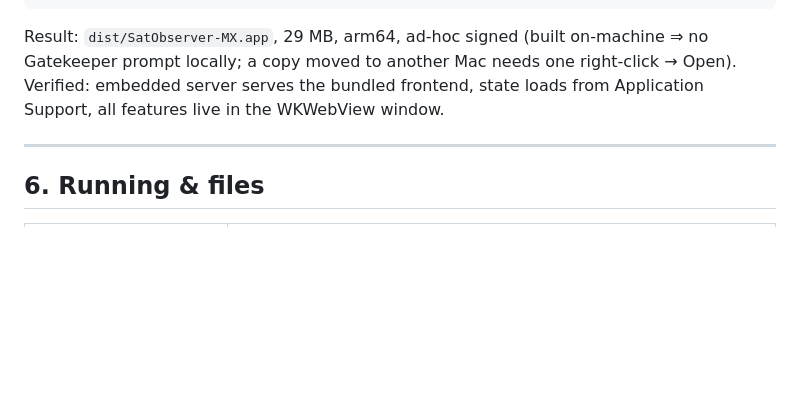
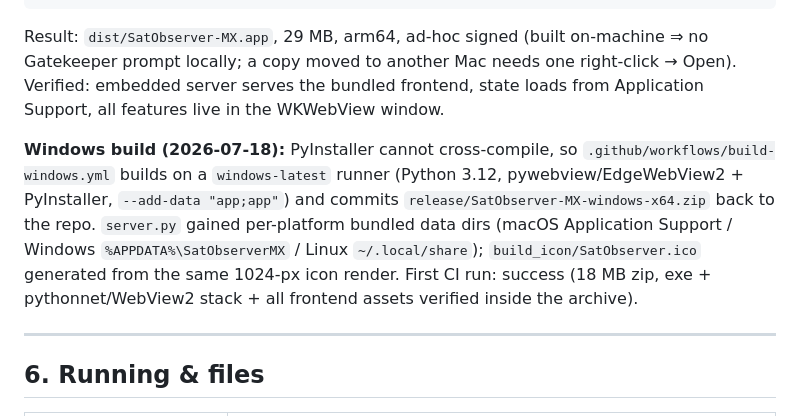
Before and after one commit to exoplanet5/SatObserver-MX, a Markdown page: DEVLOG.md, the part around the change. GitHub-like rendering; blank space fills up the shorter version.

Commit message:
DEVLOG: document the Windows CI build
Co-Authored-By: Claude Fable 5 <noreply@anthropic.com>

```diff
--- a/DEVLOG.md
+++ b/DEVLOG.md
@@ -290,6 +290,16 @@ one right-click → Open). Verified: embedded server serves the bundled
 frontend, state loads from Application Support, all features live in the
 WKWebView window.
 
+**Windows build (2026-07-18):** PyInstaller cannot cross-compile, so
+`.github/workflows/build-windows.yml` builds on a `windows-latest` runner
+(Python 3.12, pywebview/EdgeWebView2 + PyInstaller, `--add-data "app;app"`)
+and commits `release/SatObserver-MX-windows-x64.zip` back to the repo.
+`server.py` gained per-platform bundled data dirs (macOS Application
+Support / Windows `%APPDATA%\SatObserverMX` / Linux `~/.local/share`);
+`build_icon/SatObserver.ico` generated from the same 1024-px icon render.
+First CI run: success (18 MB zip, exe + pythonnet/WebView2 stack + all
+frontend assets verified inside the archive).
+
 ---
 
 ## 6. Running & files
```
